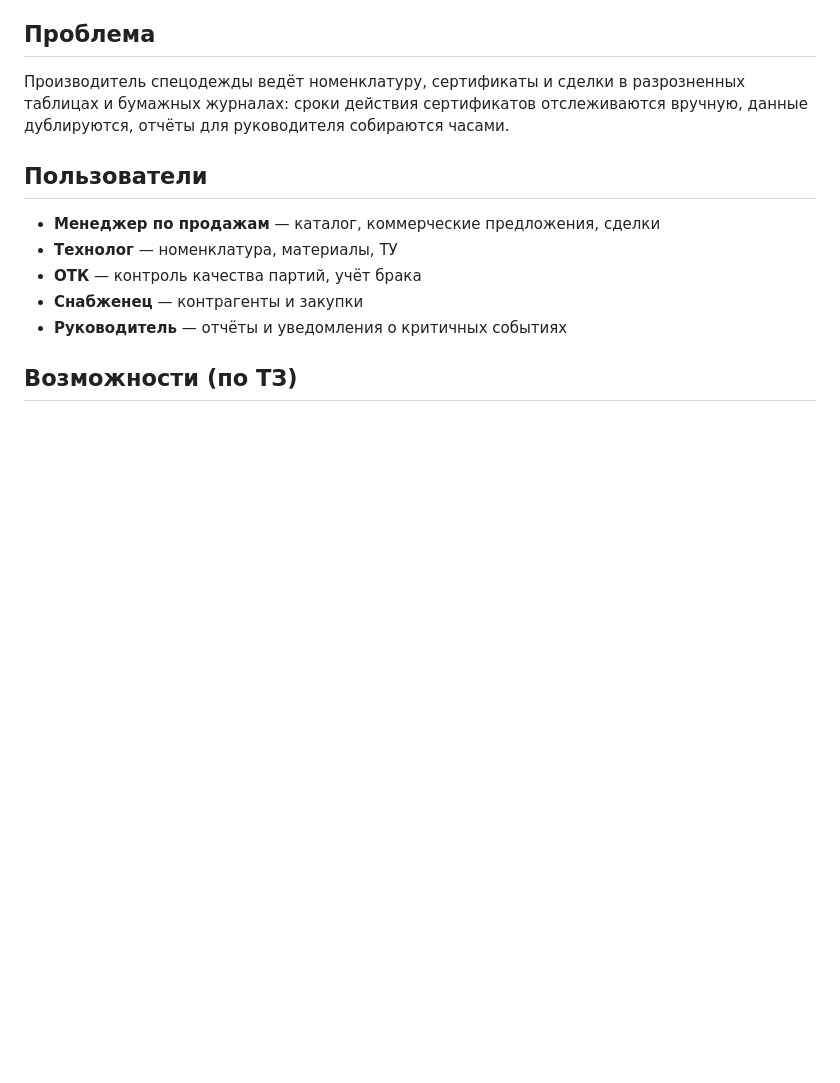
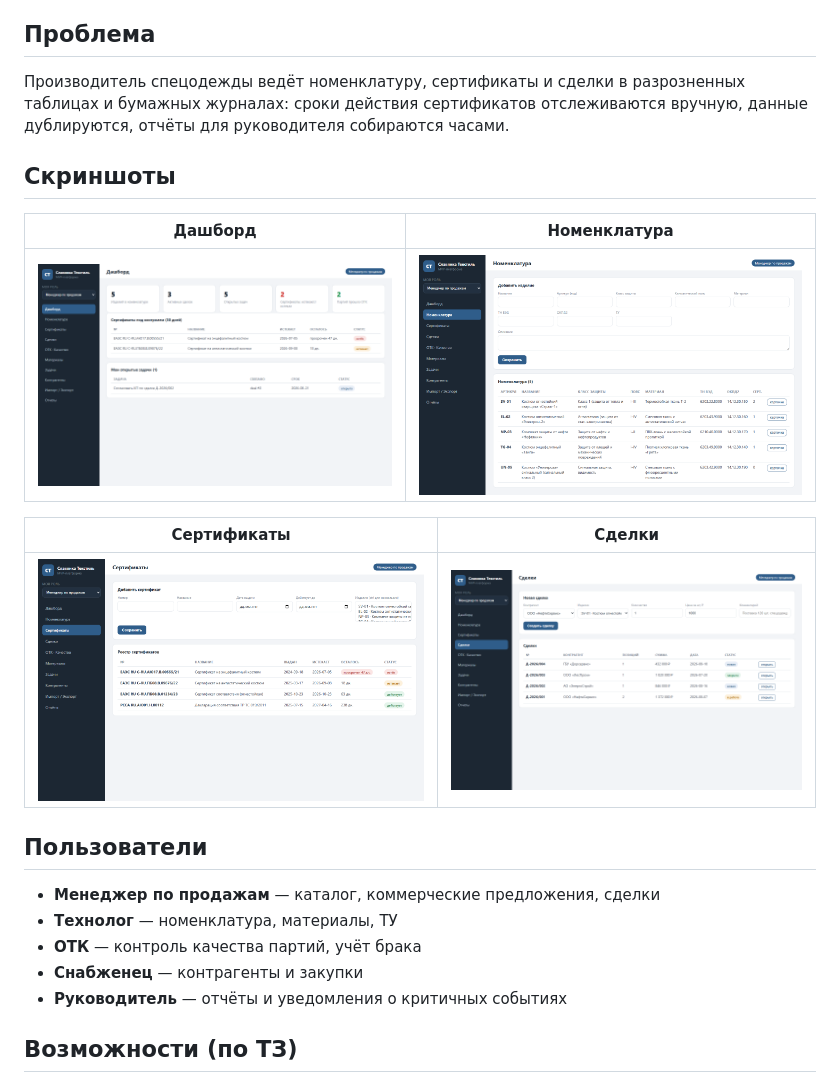
Before and after one commit to Ekaterina-creator433/mvp-slavyanka, a Markdown page: README.md, the part around the change. GitHub-like rendering; pictures changed too: images/certificates.png (added), images/dashboard.png (added), images/deals.png (added); blank space fills up the shorter version.

Commit message:
Add UI screenshots, deep links on load, README: problem and users

```diff
--- a/README.md
+++ b/README.md
@@ -8,6 +8,16 @@ MVP по ТЗ: управление номенклатурой, сертифик
 Производитель спецодежды ведёт номенклатуру, сертификаты и сделки в разрозненных
 таблицах и бумажных журналах: сроки действия сертификатов отслеживаются вручную,
 данные дублируются, отчёты для руководителя собираются часами.
+
+## Скриншоты
+
+| Дашборд | Номенклатура |
+|---|---|
+| ![Дашборд](images/dashboard.png) | ![Номенклатура](images/products.png) |
+
+| Сертификаты | Сделки |
+|---|---|
+| ![Сертификаты](images/certificates.png) | ![Сделки](images/deals.png) |
 
 ## Пользователи
 
```
Also changed, not shown: 1 other file.
